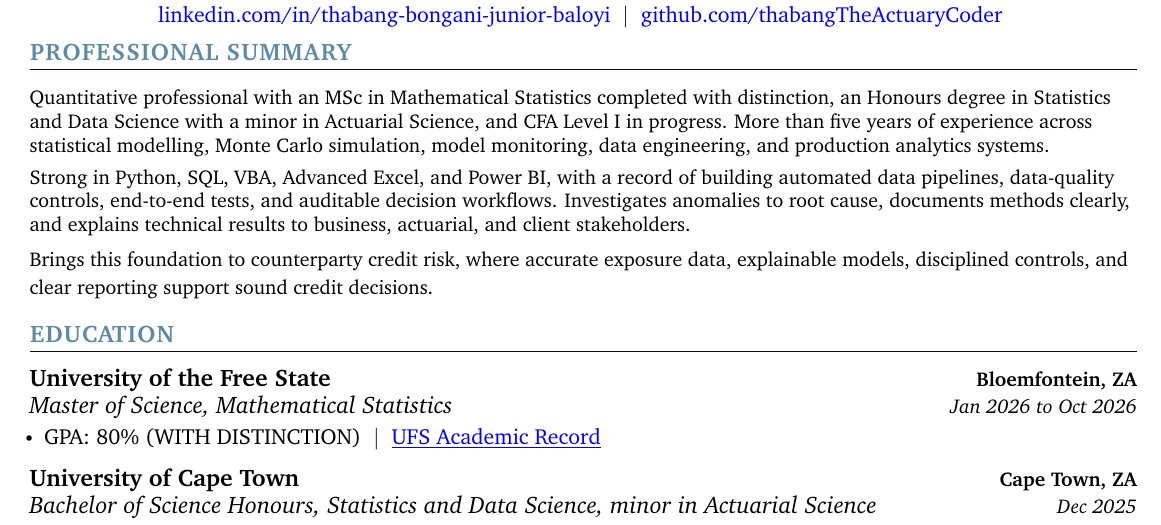
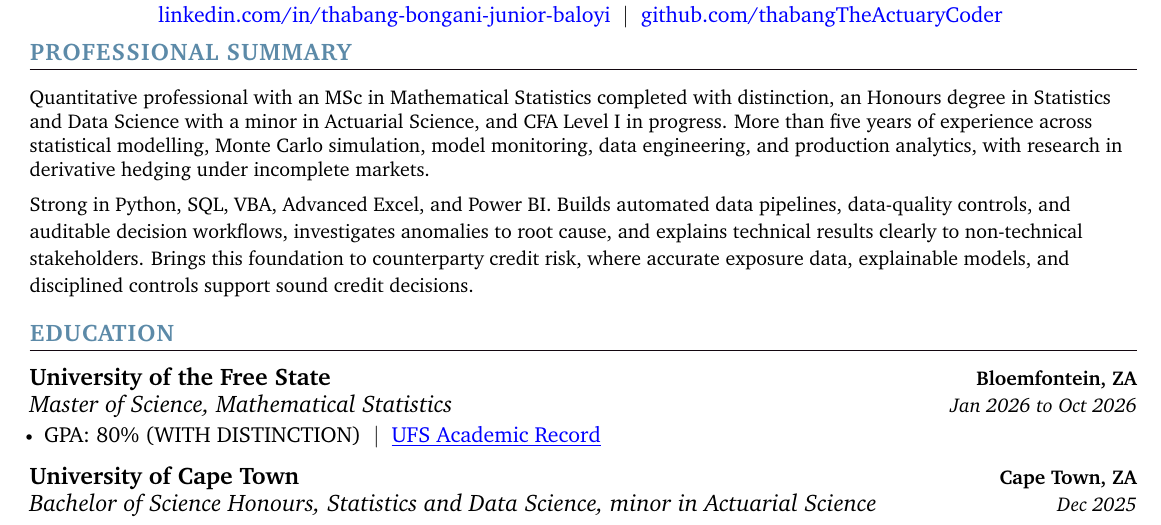
Before and after one commit to thabangTheActuaryCoder/Personal-Records, a LaTeX CV (CV/Quant/Baloyi_Quant-CV_2026.tex): part of page 1 of 3, cut so that both start at the same text. Compiled offline with pdfLaTeX.

Commit message:
Tighten Quant CV summary and reference hedging research

```diff
--- a/CV/Quant/Baloyi_Quant-CV_2026.tex
+++ b/CV/Quant/Baloyi_Quant-CV_2026.tex
@@ -151,21 +151,17 @@
 Quantitative professional with an MSc in Mathematical Statistics completed with distinction,
 an Honours degree in Statistics and Data Science with a minor in Actuarial Science, and CFA
 Level I in progress. More than five years of experience across statistical modelling, Monte Carlo
-simulation, model monitoring, data engineering, and production analytics systems.
+simulation, model monitoring, data engineering, and production analytics, with research in
+derivative hedging under incomplete markets.
 
 \vspace{4pt}
 
 \noindent
-Strong in Python, SQL, VBA, Advanced Excel, and Power BI, with a record of building automated
-data pipelines, data-quality controls, end-to-end tests, and auditable decision workflows.
-Investigates anomalies to root cause, documents methods clearly, and explains technical results
-to business, actuarial, and client stakeholders.
-
-\vspace{4pt}
-
-\noindent
-Brings this foundation to counterparty credit risk, where accurate exposure data, explainable
-models, disciplined controls, and clear reporting support sound credit decisions.
+Strong in Python, SQL, VBA, Advanced Excel, and Power BI. Builds automated data pipelines,
+data-quality controls, and auditable decision workflows, investigates anomalies to root cause,
+and explains technical results clearly to non-technical stakeholders. Brings this foundation to
+counterparty credit risk, where accurate exposure data, explainable models, and disciplined
+controls support sound credit decisions.
 }
 \vspace{-2pt}
 %-----------EDUCATION-----------
```
